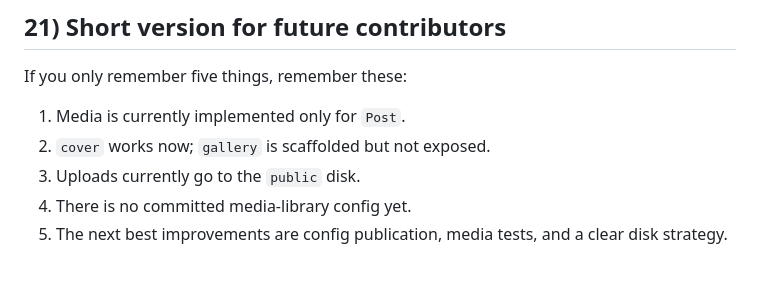
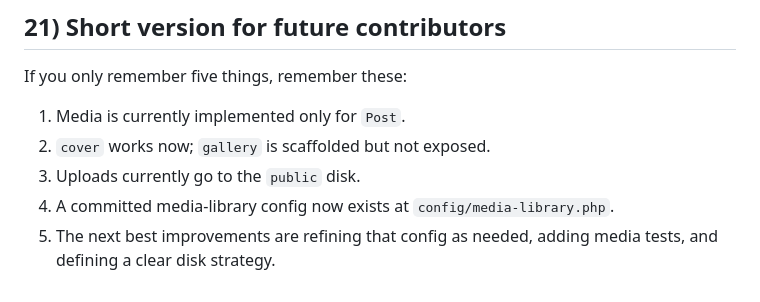
Before and after one commit to snb4crazy/laravel-cms-starter-kit, a Markdown page: docs/media-library-implementation.md, the part around the change. Rendered like a GitHub page.

Commit message:
Update docs/media-library-implementation.md
Co-authored-by: Copilot <175728472+Copilot@users.noreply.github.com>

```diff
--- a/docs/media-library-implementation.md
+++ b/docs/media-library-implementation.md
@@ -962,5 +962,5 @@ If you only remember five things, remember these:
 1. Media is currently implemented only for `Post`.
 2. `cover` works now; `gallery` is scaffolded but not exposed.
 3. Uploads currently go to the `public` disk.
-4. There is no committed media-library config yet.
-5. The next best improvements are config publication, media tests, and a clear disk strategy.
+4. A committed media-library config now exists at `config/media-library.php`.
+5. The next best improvements are refining that config as needed, adding media tests, and defining a clear disk strategy.
```
